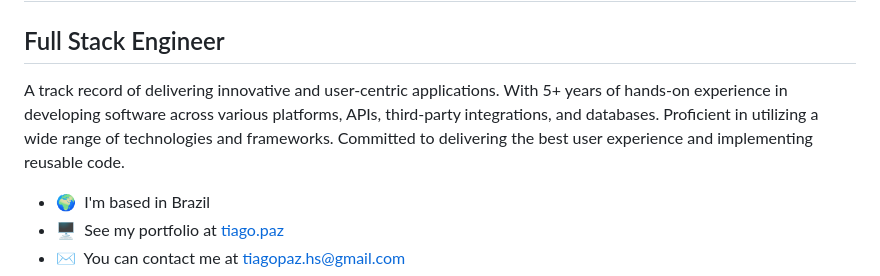
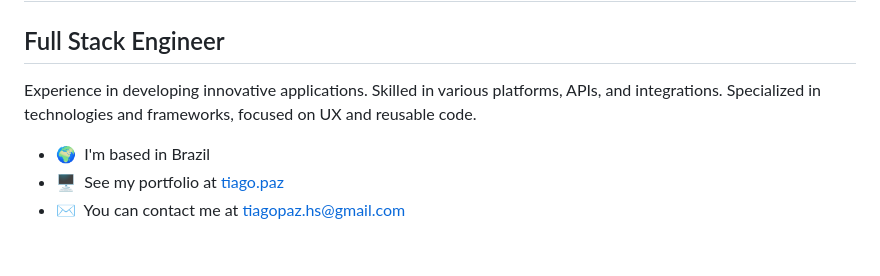
Before and after one commit to tiagopazhs/tiagopazhs, a Markdown page: README.md, the part around the change. GitHub-like rendering; blank space fills up the shorter version.

```diff
--- a/README.md
+++ b/README.md
@@ -4,7 +4,7 @@ Hi 👋 My name is Tiago
 Full Stack Engineer
 -------------------
 
-A track record of delivering innovative and user-centric applications. With 5+ years of hands-on experience in developing software across various platforms, APIs, third-party integrations, and databases. Proficient in utilizing a wide range of technologies and frameworks. Committed to delivering the best user experience and implementing reusable code.
+Experience in developing innovative applications. Skilled in various platforms, APIs, and integrations. Specialized in technologies and frameworks, focused on UX and reusable code.
 
 * 🌍  I'm based in Brazil
 * 🖥️  See my portfolio at [tiago.paz](http://cv.codeshop.com.br/)
```
